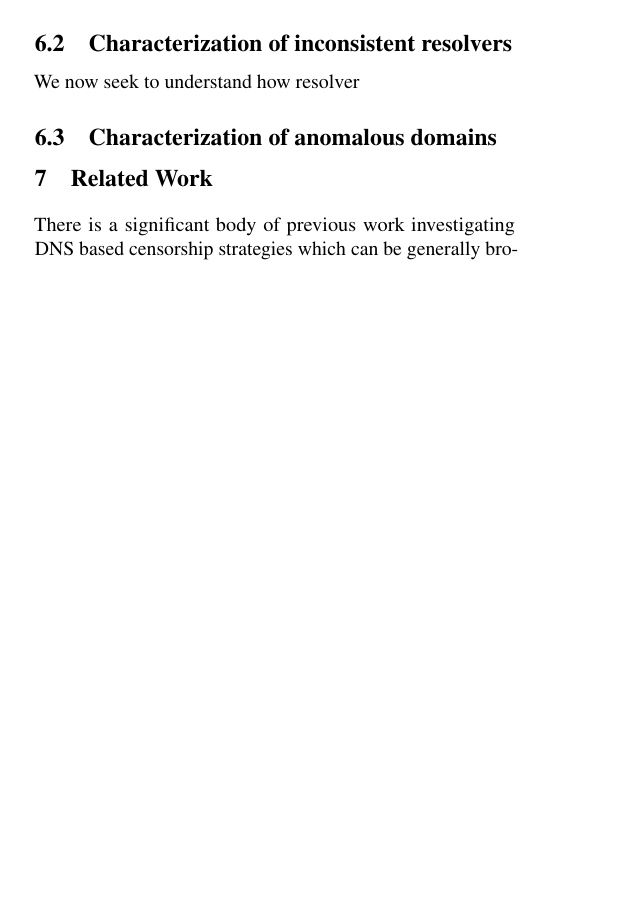
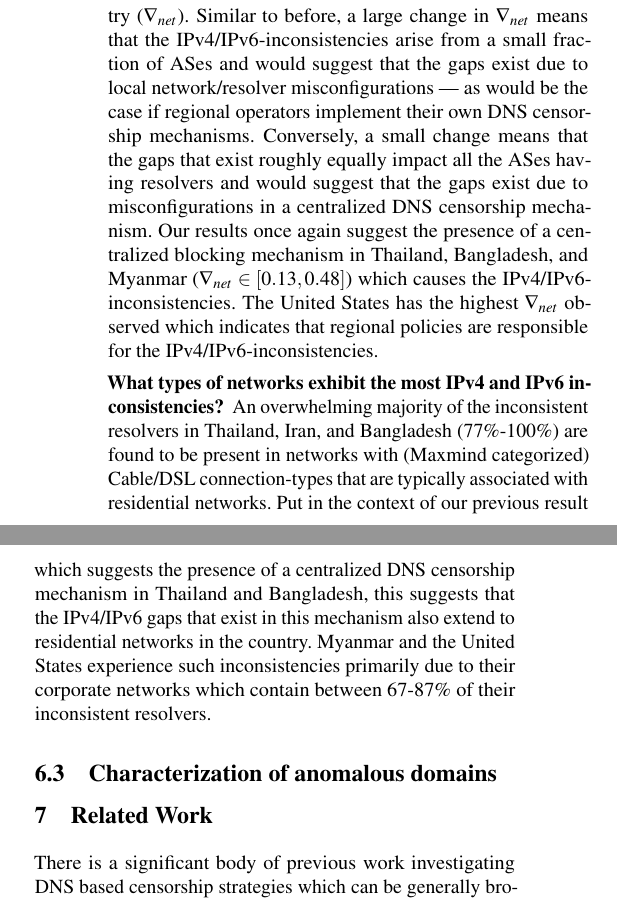
Before and after one commit to timartiny/v4vsv6, a LaTeX paper (paper/main.tex, which reads paper/infrastructure.tex): part of one column of page 7 of 11 before the commit and two parts of the columns of page 8 of 11 after it, the two joined at a grey line, cut at the place of the change, the shorter picture padded with empty space. Compiled offline with pdfLaTeX; a LaTeX package or settings file that is missing is left out.

Commit message:
S5.2/6.2

```diff
--- a/paper/infrastructure.tex
+++ b/paper/infrastructure.tex
@@ -116,4 +116,3 @@ DNS censorship.
   \label{tab:infrastructure:countries}
 \end{table}
 
-\subsection{Characterization of inconsistent resolvers}
@@ -121,2 +135 @@ DNS censorship.
 
-We now seek to understand how resolver
@@ -123,3 +163,35 @@ We now seek to understand how resolver
+then compute the KL-divergence of the distribution of inconsistent resolvers
+from the distribution of all resolvers in that country ($\nabla_{net}$).
+%
+Similar to before, a large change in $\nabla_{net}$ means that the
+IPv4/IPv6-inconsistencies arise from a small fraction of ASes and would suggest
+that the gaps exist due to local network/resolver misconfigurations --- as
+would be the case if regional operators implement their own DNS censorship
+mechanisms. Conversely, a small change means that the gaps that exist roughly
+equally impact all the ASes having resolvers and would suggest that the gaps
+exist due to misconfigurations in a centralized DNS censorship mechanism.
+%
+Our results once again suggest the presence of a centralized blocking mechanism
+in Thailand, Bangladesh, and Myanmar ($\nabla_{net} \in [0.13, 0.48]$) which
+causes the IPv4/IPv6-inconsistencies. The United States has the highest
+$\nabla_{net}$ observed which indicates that regional policies are responsible
+for the IPv4/IPv6-inconsistencies.
+
+\para{What types of networks exhibit the most IPv4 and IPv6 inconsistencies?}
+%
+An overwhelming majority of the inconsistent resolvers in Thailand, Iran, and
+Bangladesh (77\%-100\%) are found to be present in networks with (Maxmind
+categorized) Cable/DSL connection-types that are typically associated with
+residential networks.
+%
+Put in the context of our previous result which suggests the presence of
+a centralized DNS censorship mechanism in Thailand and Bangladesh, this
+suggests that the IPv4/IPv6 gaps that exist in this mechanism also extend to
+residential networks in the country.
+%
+Myanmar and the United States experience such inconsistencies primarily due to
+their corporate networks which contain between 67-87\% of their inconsistent
+resolvers.
 
 \begin{table*}[t]
   \centering
```
Also changed, not shown: paper/resources.tex (+1 -1 lines), paper/infrastructure.tex (46 more changed lines).
